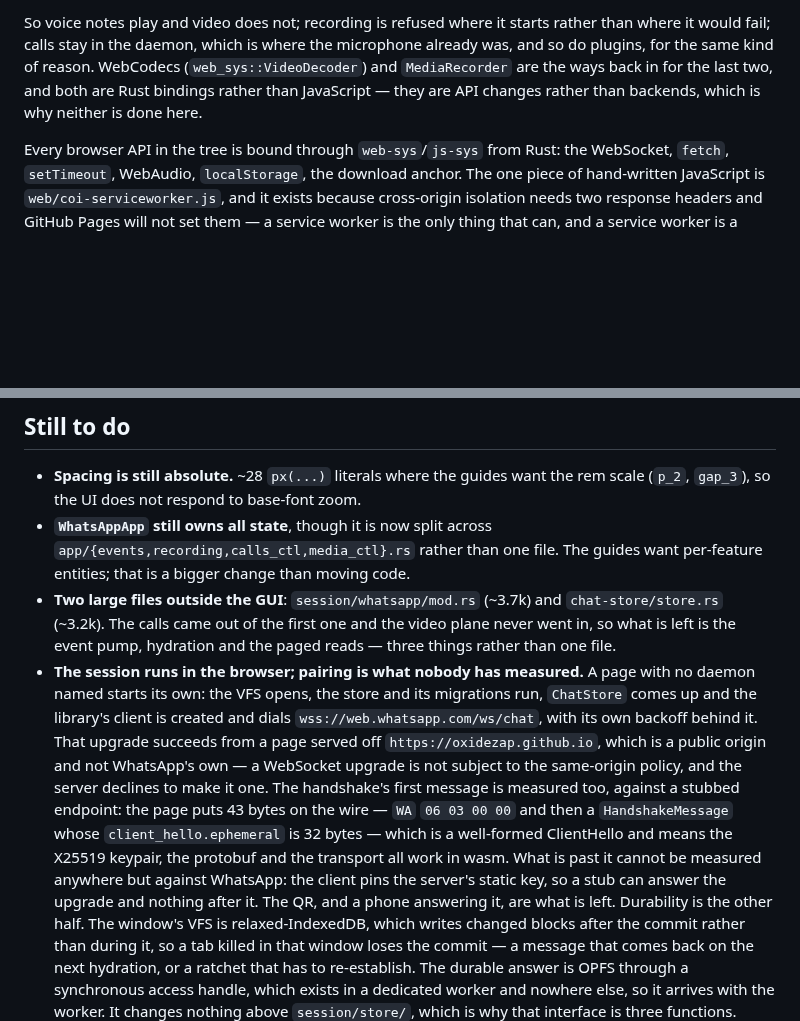
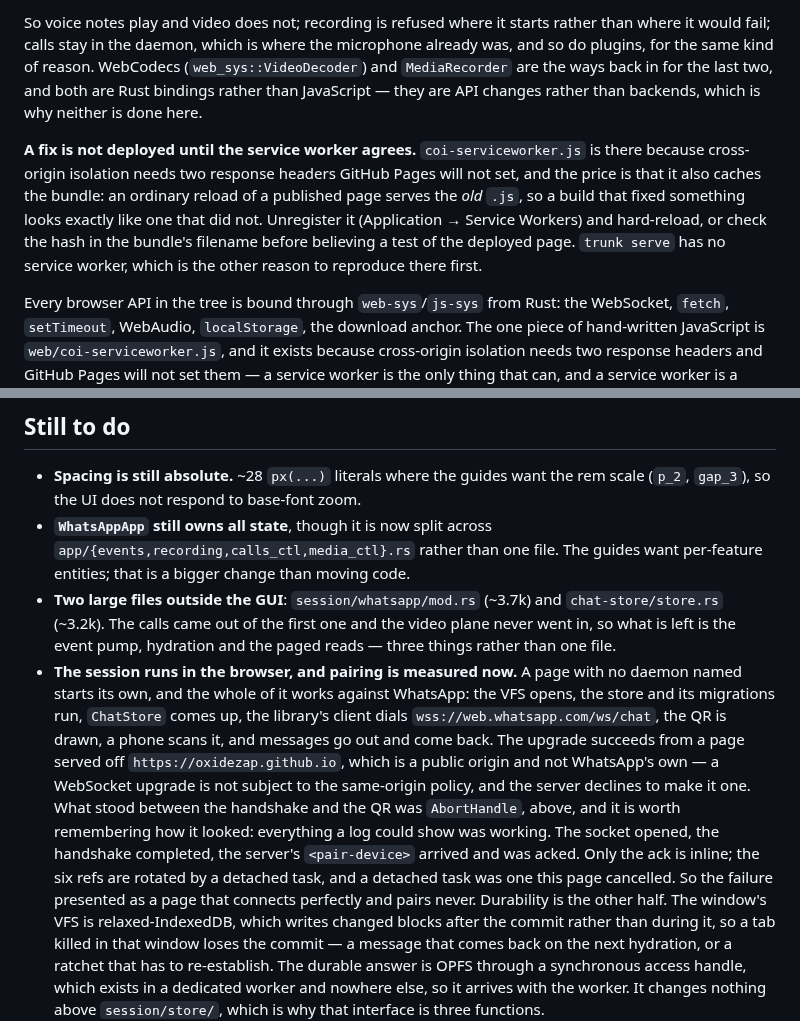
Before and after one commit to oxidezap/client, a Markdown page: AGENTS.md, 2 parts joined by grey strips. Rendered like a GitHub page; blank space fills up the shorter version.

Commit message:
Pairing is measured
A page with no daemon named now pairs against WhatsApp and carries a
conversation: the QR is drawn, a phone scans it, and messages go out and come
back. Two sentences in AGENTS.md said that was the one thing nobody had
measured, and they were the last thing standing between this branch and its
own claim.

What stood between the handshake and the QR was the `AbortHandle` fix, and how
it looked is worth keeping: everything a log could show was working. The socket
opened, the handshake completed, the server's `<pair-device>` arrived and was
acked — because the ack is inline, and only the ack. The six refs are rotated
by a detached task, and a detached task was one the page cancelled. A client
that connects perfectly and pairs never.

Also recorded: a fix is not deployed until the service worker agrees. That one
cost a round trip — the corrected bundle was published and an ordinary reload
served the old one, so the fix read as no fix at all. The hash in the
filename is how to tell, and `trunk serve` has no service worker, which is the
other reason to reproduce there first.

```diff
--- a/AGENTS.md
+++ b/AGENTS.md
@@ -1140,6 +1140,15 @@ microphone already was, and so do plugins, for the same kind of reason. WebCodec
 bindings rather than JavaScript — they are API changes rather than backends,
 which is why neither is done here.
 
+**A fix is not deployed until the service worker agrees.** `coi-serviceworker.js`
+is there because cross-origin isolation needs two response headers GitHub Pages
+will not set, and the price is that it also caches the bundle: an ordinary
+reload of a published page serves the *old* `.js`, so a build that fixed
+something looks exactly like one that did not. Unregister it (Application →
+Service Workers) and hard-reload, or check the hash in the bundle's filename
+before believing a test of the deployed page. `trunk serve` has no service
+worker, which is the other reason to reproduce there first.
+
 Every browser API in the tree is bound through `web-sys`/`js-sys` from Rust:
 the WebSocket, `fetch`, `setTimeout`, WebAudio, `localStorage`, the download
 anchor. The one piece of hand-written JavaScript is
@@ -1159,21 +1168,20 @@ by definition.
   `chat-store/store.rs` (~3.2k). The calls came out of the first one and the
   video plane never went in, so what is left is the event pump, hydration and
   the paged reads — three things rather than one file.
-- **The session runs in the browser; pairing is what nobody has measured.**
-  A page with no daemon named starts its own: the VFS opens, the store and its
-  migrations run, `ChatStore` comes up and the library's client is created and
-  dials `wss://web.whatsapp.com/ws/chat`, with its own backoff behind it. That
-  upgrade succeeds from a page served off `https://oxidezap.github.io`, which
-  is a public origin and not WhatsApp's own — a WebSocket upgrade is not
-  subject to the same-origin policy, and the server declines to make it one.
-  The handshake's first message is measured too, against a stubbed endpoint:
-  the page puts 43 bytes on the wire — `WA` `06 03 00 00` and then a
-  `HandshakeMessage` whose `client_hello.ephemeral` is 32 bytes — which is a
-  well-formed ClientHello and means the X25519 keypair, the protobuf and the
-  transport all work in wasm. What is past it cannot be measured anywhere but
-  against WhatsApp: the client pins the server's static key, so a stub can
-  answer the upgrade and nothing after it. The QR, and a phone answering it,
-  are what is left.
+- **The session runs in the browser, and pairing is measured now.** A page
+  with no daemon named starts its own, and the whole of it works against
+  WhatsApp: the VFS opens, the store and its migrations run, `ChatStore` comes
+  up, the library's client dials `wss://web.whatsapp.com/ws/chat`, the QR is
+  drawn, a phone scans it, and messages go out and come back. The upgrade
+  succeeds from a page served off `https://oxidezap.github.io`, which is a
+  public origin and not WhatsApp's own — a WebSocket upgrade is not subject to
+  the same-origin policy, and the server declines to make it one.
+  What stood between the handshake and the QR was `AbortHandle`, above, and it
+  is worth remembering how it looked: everything a log could show was working.
+  The socket opened, the handshake completed, the server's `<pair-device>`
+  arrived and was acked. Only the ack is inline; the six refs are rotated by a
+  detached task, and a detached task was one this page cancelled. So the
+  failure presented as a page that connects perfectly and pairs never.
   Durability is the other half. The window's VFS is relaxed-IndexedDB, which
   writes changed blocks after the commit rather than during it, so a tab killed
   in that window loses the commit — a message that comes back on the next
```
